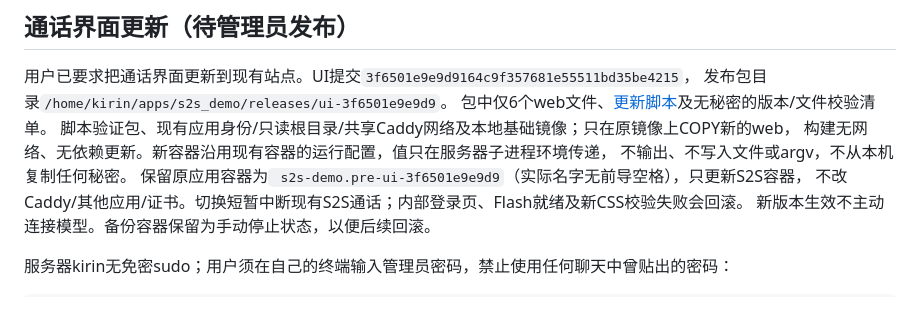
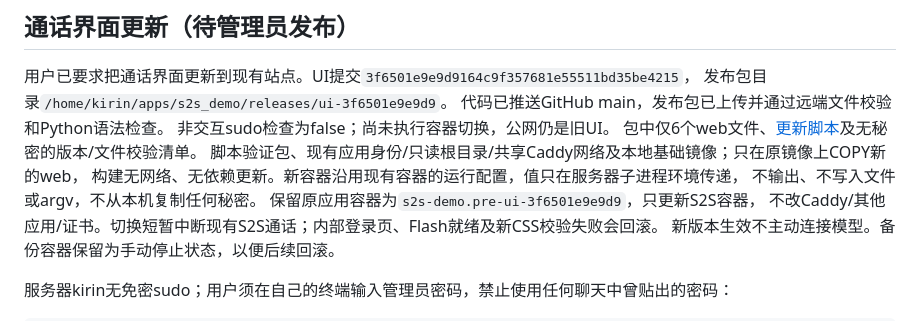
Before and after one commit to kirin7002/s2s_demo, a Markdown page: docs/deployment.md, the part around the change. Rendered like a GitHub page.

Commit message:
docs: record verified UI release and pending administrator activation

```diff
--- a/docs/deployment.md
+++ b/docs/deployment.md
@@ -20,11 +20,13 @@
 
 用户已要求把通话界面更新到现有站点。UI提交`3f6501e9e9d9164c9f357681e55511bd35be4215`，
 发布包目录`/home/kirin/apps/s2s_demo/releases/ui-3f6501e9e9d9`。
+代码已推送GitHub main，发布包已上传并通过远端文件校验和Python语法检查。
+非交互sudo检查为false；尚未执行容器切换，公网仍是旧UI。
 包中仅6个web文件、[更新脚本](../deploy/update_ui.py)及无秘密的版本/文件校验清单。
 脚本验证包、现有应用身份/只读根目录/共享Caddy网络及本地基础镜像；只在原镜像上COPY新的web，
 构建无网络、无依赖更新。新容器沿用现有容器的运行配置，值只在服务器子进程环境传递，
 不输出、不写入文件或argv，不从本机复制任何秘密。
-保留原应用容器为` s2s-demo.pre-ui-3f6501e9e9d9`（实际名字无前导空格），只更新S2S容器，
+保留原应用容器为`s2s-demo.pre-ui-3f6501e9e9d9`，只更新S2S容器，
 不改Caddy/其他应用/证书。切换短暂中断现有S2S通话；内部登录页、Flash就绪及新CSS校验失败会回滚。
 新版本生效不主动连接模型。备份容器保留为手动停止状态，以便后续回滚。
 
```
Also changed, not shown: docs/handoff.md (+1 -0 lines).
